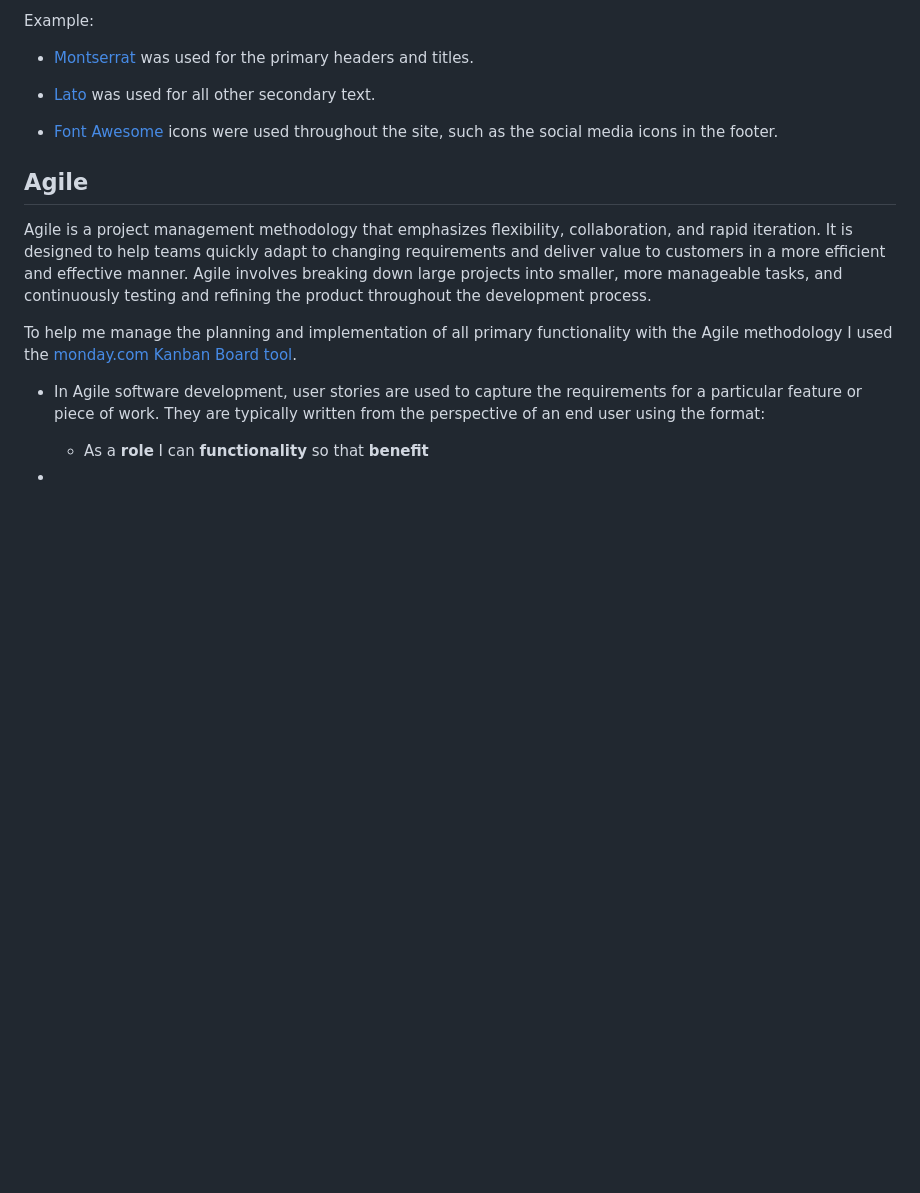
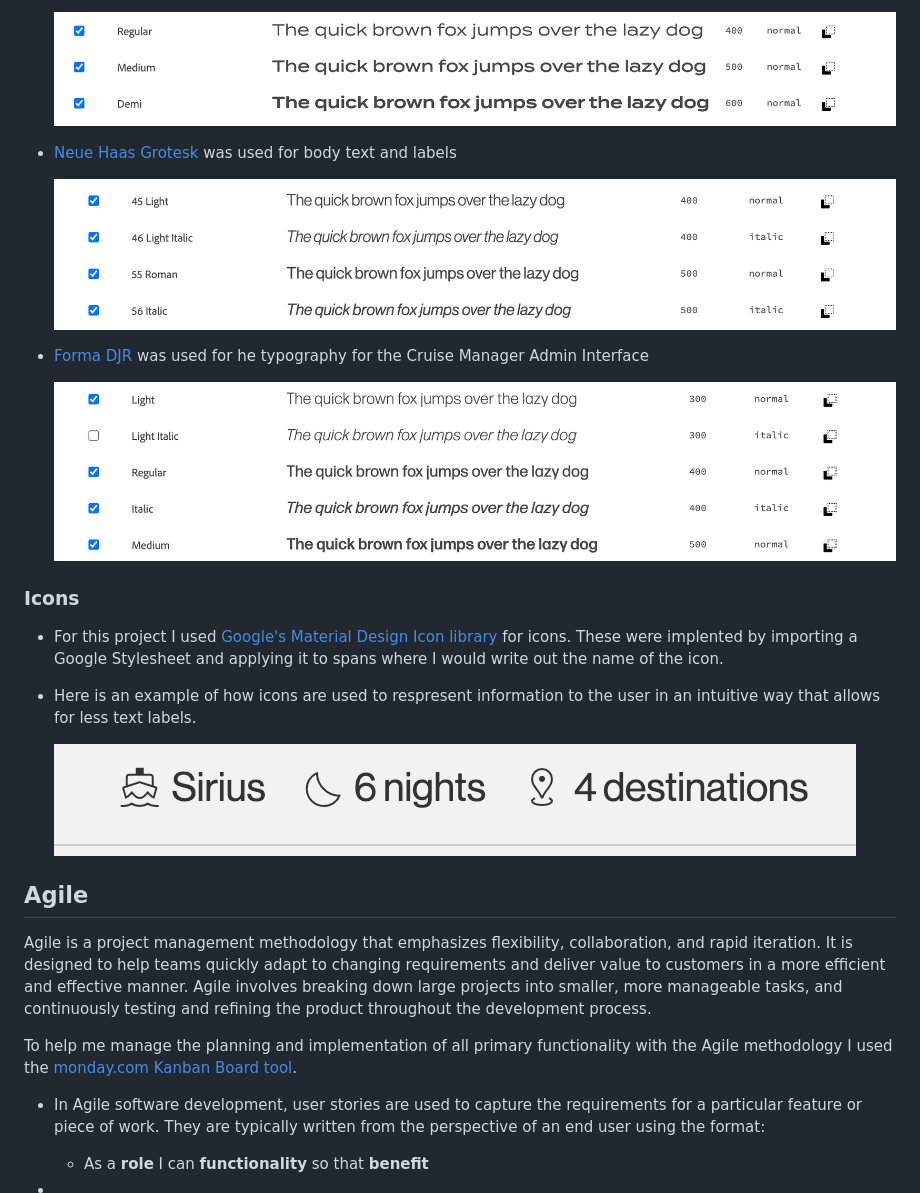
Before and after one commit to ancfoster/Zenith-Expedition-Cruises, a Markdown page: README.md, the part around one of its changes. GitHub-like rendering; pictures changed too: readme_assets/forma.jpeg (added), readme_assets/icons.jpeg (added), readme_assets/neue.jpeg (added); blank space fills up the shorter version.

Commit message:
Add colour and typography sections

```diff
--- a/README.md
+++ b/README.md
@@ -53,11 +30,23 @@ Consider adding a link to each font used, and the Font Awesome site if used (or
 
-Example:
+	![screenshot](readme_assets/termina.jpeg)
 
-- [Montserrat](https://fonts.google.com/specimen/Montserrat) was used for the primary headers and titles.
+- [Neue Haas Grotesk](https://fonts.adobe.com/fonts/neue-haas-grotesk) was used for body text and labels
 
-- [Lato](https://fonts.google.com/specimen/Lato) was used for all other secondary text.
+	![screenshot](readme_assets/neue.jpeg)
 
-- [Font Awesome](https://fontawesome.com) icons were used throughout the site, such as the social media icons in the footer.
+- [Forma DJR](https://fonts.adobe.com/fonts/forma-djr-micro) was used for he typography for the Cruise Manager Admin Interface
+
+	![screenshot](readme_assets/forma.jpeg)
+
+
+### Icons
+
+- For this project I used [Google's Material Design Icon library](https://fonts.google.com/icons) for icons. These were implented by importing a Google Stylesheet and applying it to spans where I would write out the name of the icon.
+
+- Here is an example of how icons are used to respresent information to the user in an intuitive way that allows for less text labels.
+
+	![screenshot](readme_assets/icons.jpeg)
+
 
 ## Agile
 
```
Also changed, not shown: other parts of README.md (+6 -29 lines), readme_assets/root.jpeg (added).
